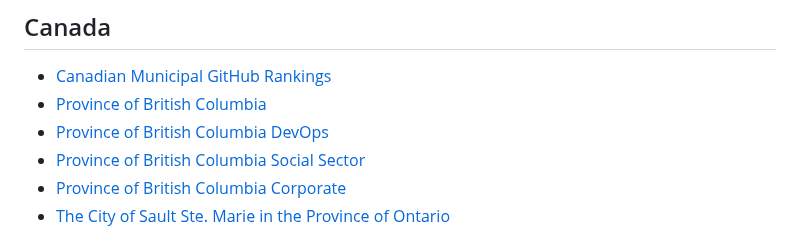
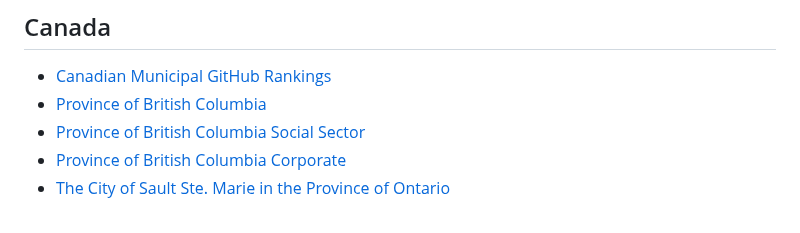
Before and after one commit to OSDC-Code-Maven/open-source-by-organizations, a Markdown page: government.md, the part around the change. Drawn GitHub-style.

Commit message:
Update government.md (#62)

```diff
--- a/government.md
+++ b/government.md
@@ -8,7 +8,6 @@ There are separate lists for [Open Source by Higher Education](https://github.co
 
 * [Canadian Municipal GitHub Rankings](https://cityssm.github.io/municipal-github-rankings/)
 * [Province of British Columbia](https://github.com/bcgov/)
-* [Province of British Columbia DevOps ](https://github.com/BCDevOps)
 * [Province of British Columbia Social Sector](https://github.com/bcgov-isd)
 * [Province of British Columbia Corporate](https://github.com/bcgov-c)
 * [The City of Sault Ste. Marie in the Province of Ontario](https://github.com/cityssm)
```
